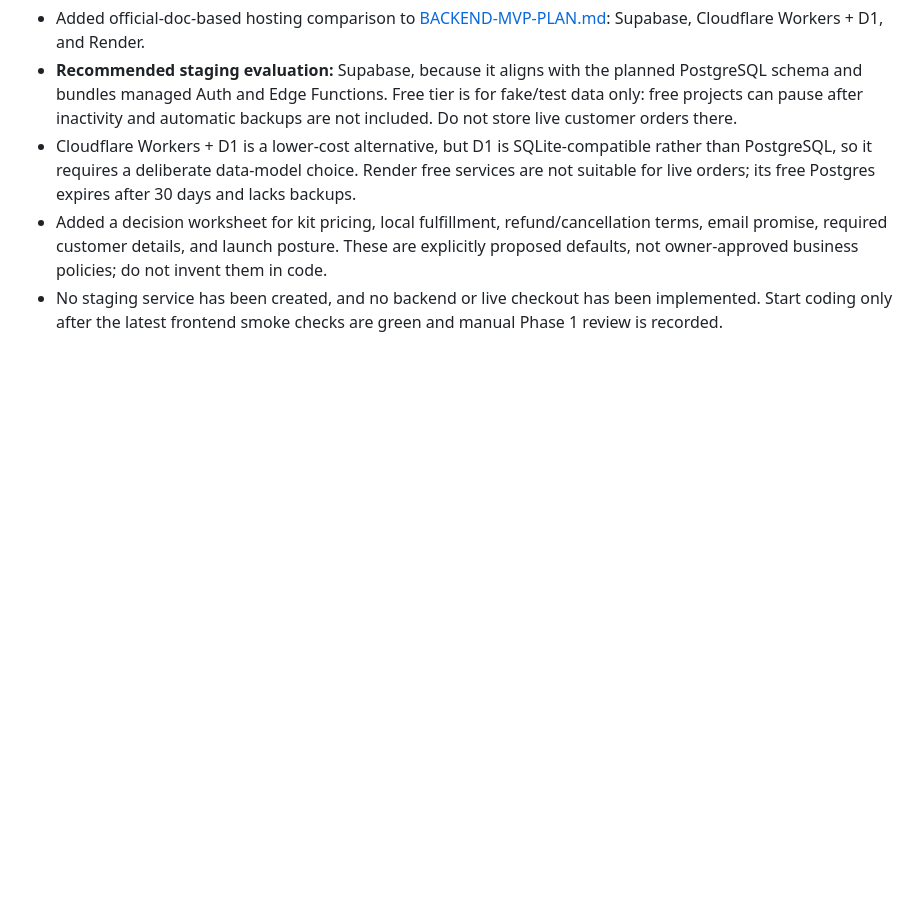
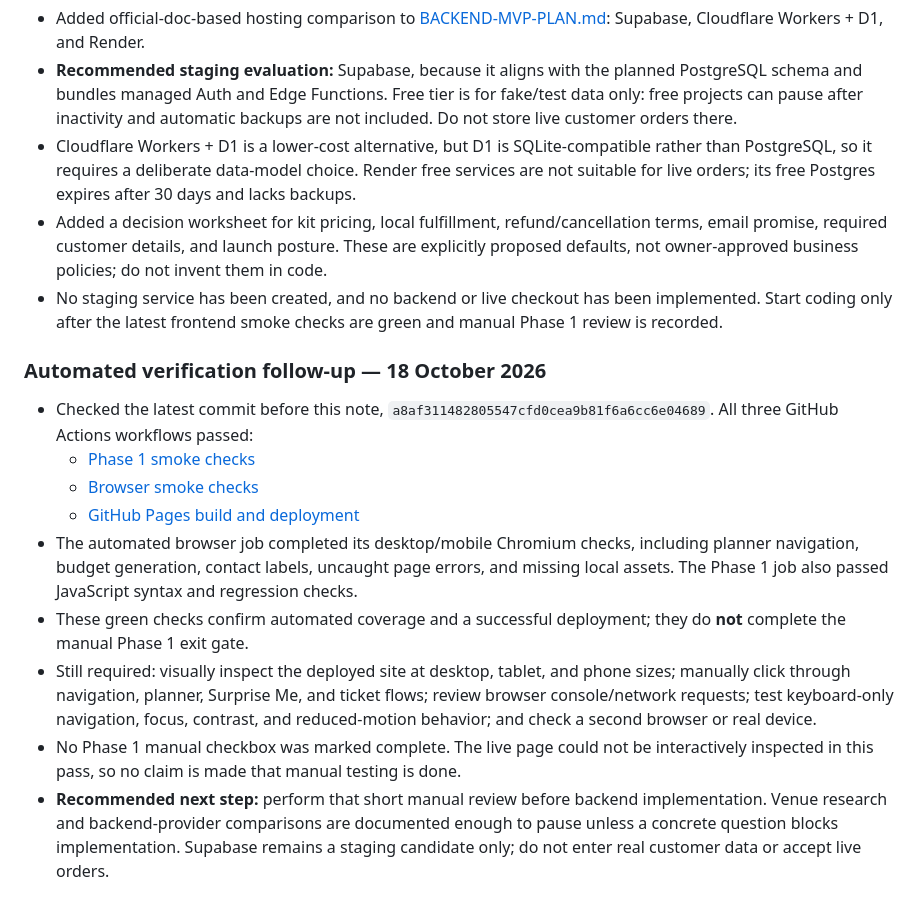
Before and after one commit to Maquinzeil/Date-Compass, a Markdown page: ROADMAP.md, the part around the change. Drawn GitHub-style; blank space fills up the shorter version.

Commit message:
Record latest green checks and clarify remaining manual Phase 1 gate

```diff
--- a/ROADMAP.md
+++ b/ROADMAP.md
@@ -507,3 +507,16 @@ The physical kit question-card bank itself is **content**, not a backend require
 - Cloudflare Workers + D1 is a lower-cost alternative, but D1 is SQLite-compatible rather than PostgreSQL, so it requires a deliberate data-model choice. Render free services are not suitable for live orders; its free Postgres expires after 30 days and lacks backups.
 - Added a decision worksheet for kit pricing, local fulfillment, refund/cancellation terms, email promise, required customer details, and launch posture. These are explicitly proposed defaults, not owner-approved business policies; do not invent them in code.
 - No staging service has been created, and no backend or live checkout has been implemented. Start coding only after the latest frontend smoke checks are green and manual Phase 1 review is recorded.
+
+
+### Automated verification follow-up — 18 October 2026
+
+- Checked the latest commit before this note, `a8af311482805547cfd0cea9b81f6a6cc6e04689`. All three GitHub Actions workflows passed:
+  - [Phase 1 smoke checks](https://github.com/Maquinzeil/Date-Compass/actions/runs/39019473409)
+  - [Browser smoke checks](https://github.com/Maquinzeil/Date-Compass/actions/runs/39019473404)
+  - [GitHub Pages build and deployment](https://github.com/Maquinzeil/Date-Compass/actions/runs/39019473349)
+- The automated browser job completed its desktop/mobile Chromium checks, including planner navigation, budget generation, contact labels, uncaught page errors, and missing local assets. The Phase 1 job also passed JavaScript syntax and regression checks.
+- These green checks confirm automated coverage and a successful deployment; they do **not** complete the manual Phase 1 exit gate.
+- Still required: visually inspect the deployed site at desktop, tablet, and phone sizes; manually click through navigation, planner, Surprise Me, and ticket flows; review browser console/network requests; test keyboard-only navigation, focus, contrast, and reduced-motion behavior; and check a second browser or real device.
+- No Phase 1 manual checkbox was marked complete. The live page could not be interactively inspected in this pass, so no claim is made that manual testing is done.
+- **Recommended next step:** perform that short manual review before backend implementation. Venue research and backend-provider comparisons are documented enough to pause unless a concrete question blocks implementation. Supabase remains a staging candidate only; do not enter real customer data or accept live orders.
```
